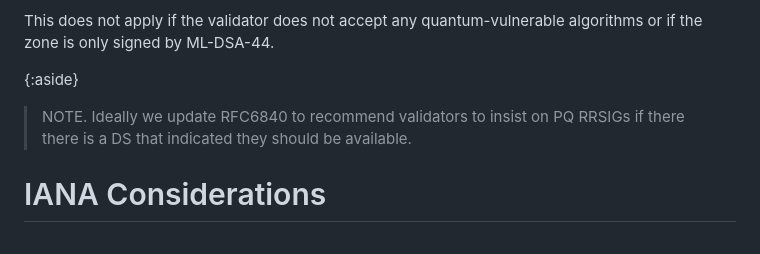
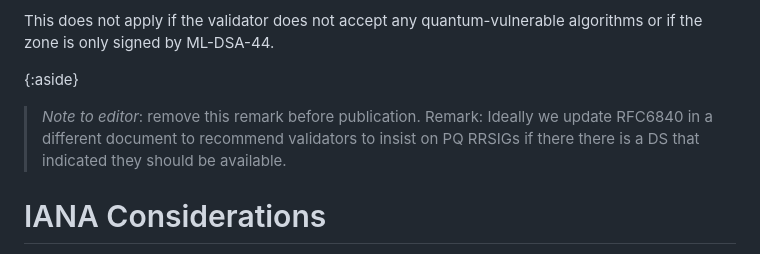
Before and after one commit to bwesterb/draft-westerbaan-dnssec-mldsa, a Markdown page: draft-westerbaan-dnssec-mldsa.md, the part around the change. Drawn GitHub-style.

Commit message:
be more clear about downgrade note

```diff
--- a/draft-westerbaan-dnssec-mldsa.md
+++ b/draft-westerbaan-dnssec-mldsa.md
@@ -259,8 +259,9 @@ This does not apply if the validator does not accept any quantum-vulnerable
 algorithms or if the zone is only signed by ML-DSA-44.
 
 {:aside}
-> NOTE. Ideally we update RFC6840 to recommend validators to insist on
-> PQ RRSIGs if there there is a DS that indicated they should be available.
+> *Note to editor*: remove this remark before publication. Remark: Ideally
+> we update RFC6840 in a different document to recommend validators to
+> insist on PQ RRSIGs if there there is a DS that indicated they should be available.
 
 # IANA Considerations
 
```
